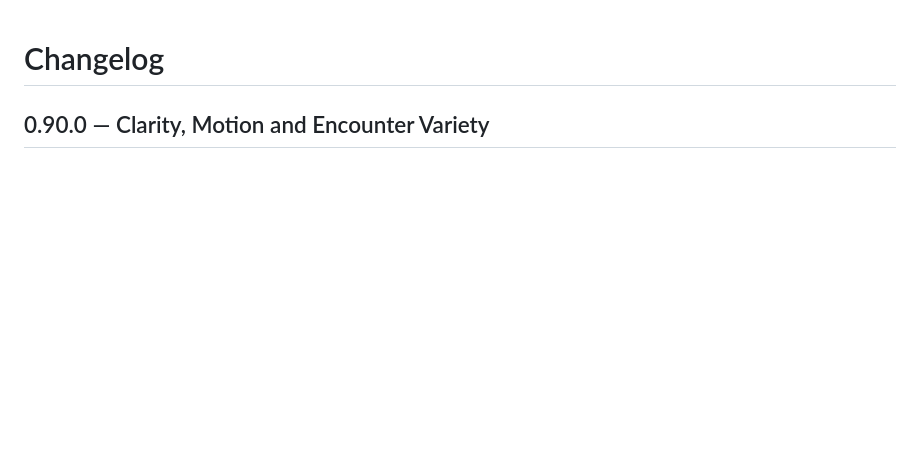
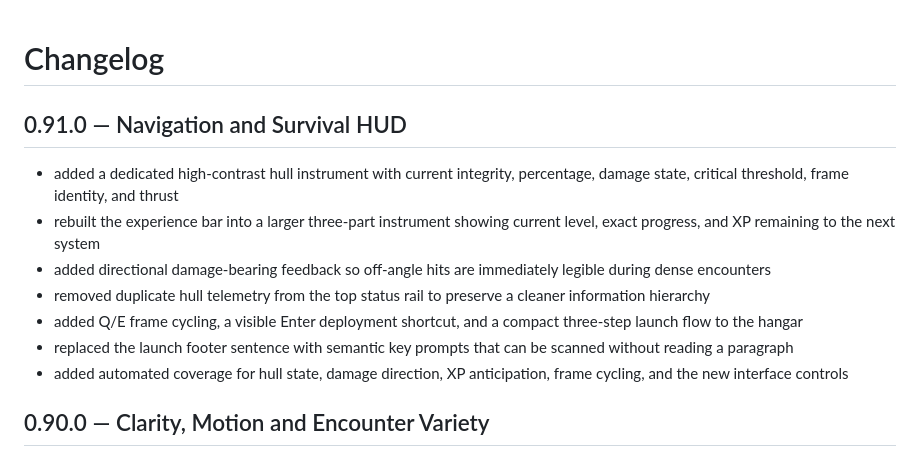
Before and after one commit to waldmare/Orbit-04, a Markdown page: CHANGELOG.md, the part around the change. GitHub-like rendering; blank space fills up the shorter version.

```diff
--- a/CHANGELOG.md
+++ b/CHANGELOG.md
@@ -1,4 +1,14 @@
 # Changelog
+
+## 0.91.0 — Navigation and Survival HUD
+
+- added a dedicated high-contrast hull instrument with current integrity, percentage, damage state, critical threshold, frame identity, and thrust
+- rebuilt the experience bar into a larger three-part instrument showing current level, exact progress, and XP remaining to the next system
+- added directional damage-bearing feedback so off-angle hits are immediately legible during dense encounters
+- removed duplicate hull telemetry from the top status rail to preserve a cleaner information hierarchy
+- added Q/E frame cycling, a visible Enter deployment shortcut, and a compact three-step launch flow to the hangar
+- replaced the launch footer sentence with semantic key prompts that can be scanned without reading a paragraph
+- added automated coverage for hull state, damage direction, XP anticipation, frame cycling, and the new interface controls
 
 ## 0.90.0 — Clarity, Motion and Encounter Variety
 
```
Also changed, not shown: README.md (+7 -7 lines), docs/launch-hangar-v0.91.0.png (added), 9 other files.
